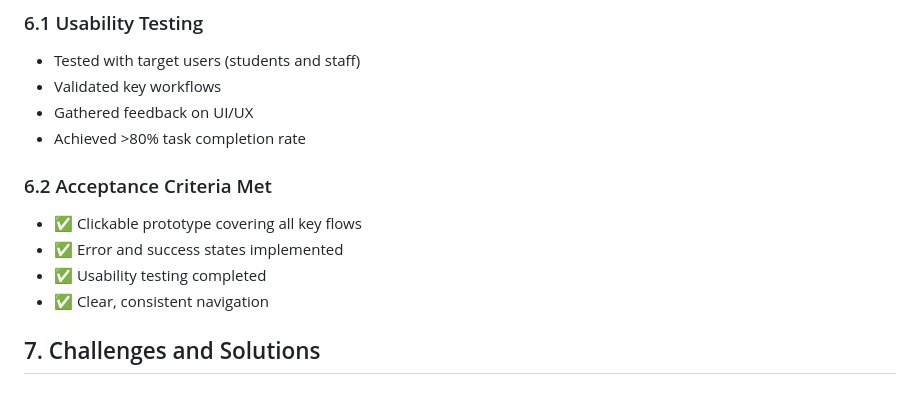
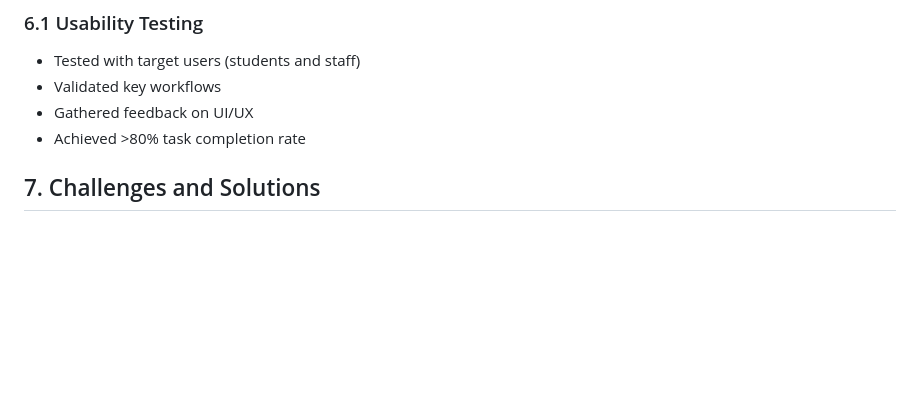
Before and after one commit to fabber04/HOSTEL-ROOM-ALLOCATION-MAINTENANCE, a Markdown page: docs/PROJECT_SUMMARY.md, the part around one of its changes. Rendered like a GitHub page; blank space fills up the shorter version.

```diff
--- a/docs/PROJECT_SUMMARY.md
+++ b/docs/PROJECT_SUMMARY.md
@@ -121,11 +123,6 @@ A web-based prototype system that provides:
 - Gathered feedback on UI/UX
 - Achieved >80% task completion rate
 
-### 6.2 Acceptance Criteria Met
-- ✅ Clickable prototype covering all key flows
-- ✅ Error and success states implemented
-- ✅ Usability testing completed
-- ✅ Clear, consistent navigation
 
 ## 7. Challenges and Solutions
 
```
Also changed, not shown: other parts of docs/PROJECT_SUMMARY.md (+23 -21 lines).
